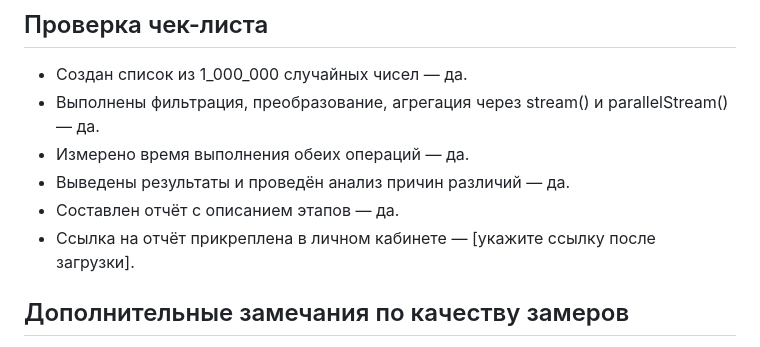
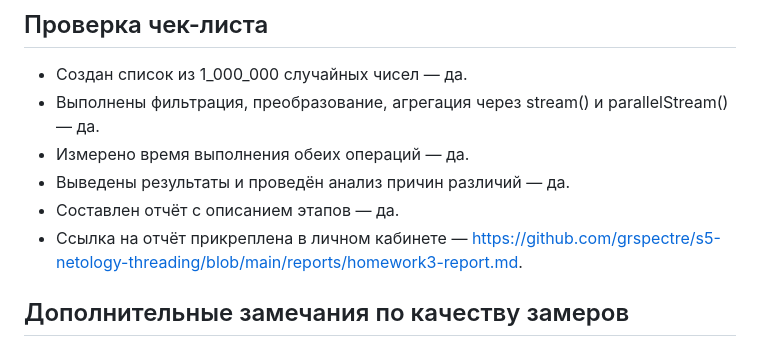
Before and after one commit to grspectre/s5-netology-threading, a Markdown page: reports/homework3-report.md, the part around the change. GitHub-like rendering.

Commit message:
some little changes

```diff
--- a/reports/homework3-report.md
+++ b/reports/homework3-report.md
@@ -81,7 +81,7 @@ Result par = measure("Parallel stream", () -> data.parallelStream()
 - Измерено время выполнения обеих операций — да.
 - Выведены результаты и проведён анализ причин различий — да.
 - Составлен отчёт с описанием этапов — да.
-- Ссылка на отчёт прикреплена в личном кабинете — [укажите ссылку после загрузки].
+- Ссылка на отчёт прикреплена в личном кабинете — https://github.com/grspectre/s5-netology-threading/blob/main/reports/homework3-report.md.
 
 ## Дополнительные замечания по качеству замеров
 - Для повышенной надёжности можно:
```
